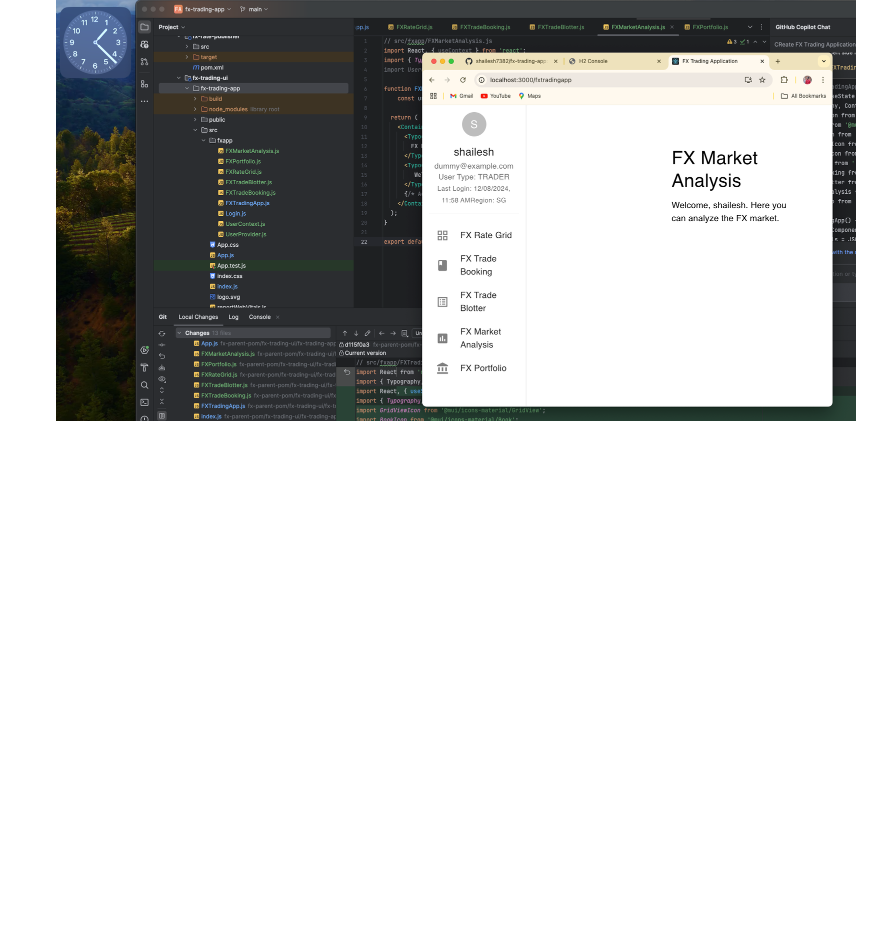
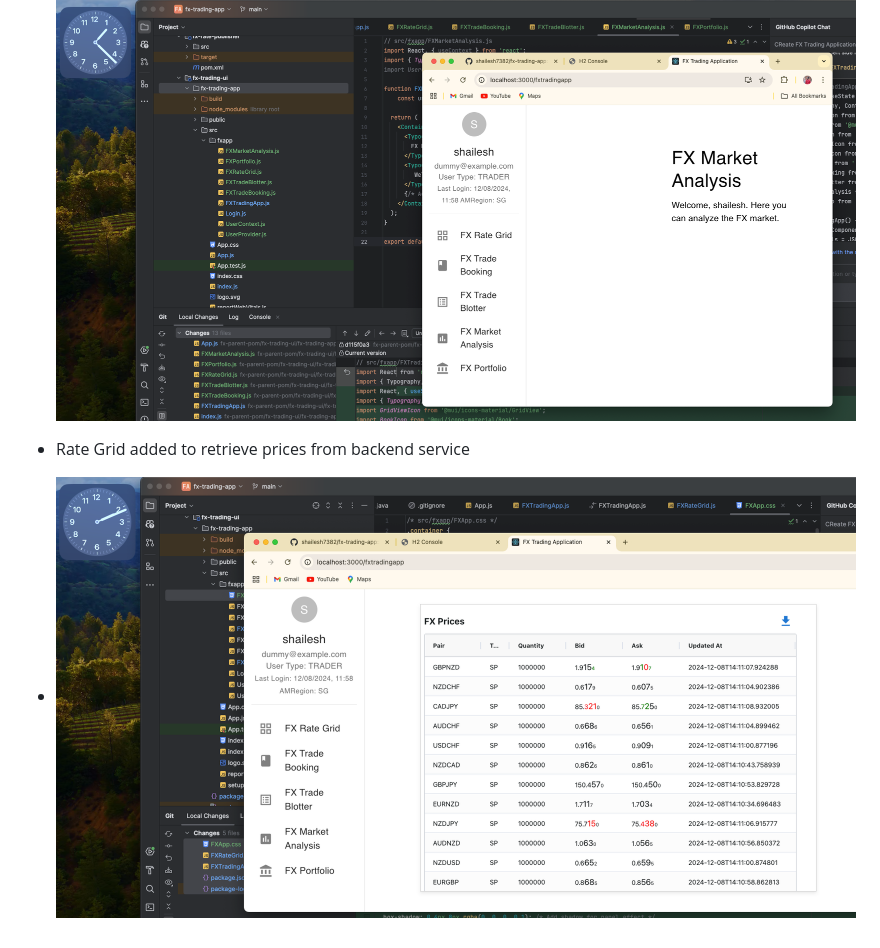
Before and after one commit to shailesh7382/fx-trading-app, a Markdown page: README.md, the part around the change printed below. GitHub-like rendering; pictures changed too: img_13.png (added); blank space fills up the shorter version.

Commit message:
13th Commit - Rate Grid retrievig prices from backend

```diff
--- a/README.md
+++ b/README.md
@@ -55,3 +55,5 @@ fx-parent-pom/
 ![img_11.png](img_11.png)
 - Created Menu options and navigation
 ![img_12.png](img_12.png)
+- Rate Grid added to retrieve prices from backend service
+- ![img_13.png](img_13.png)
```
Also changed, not shown: other parts of README.md (+1 -1 lines), 5 other files.
